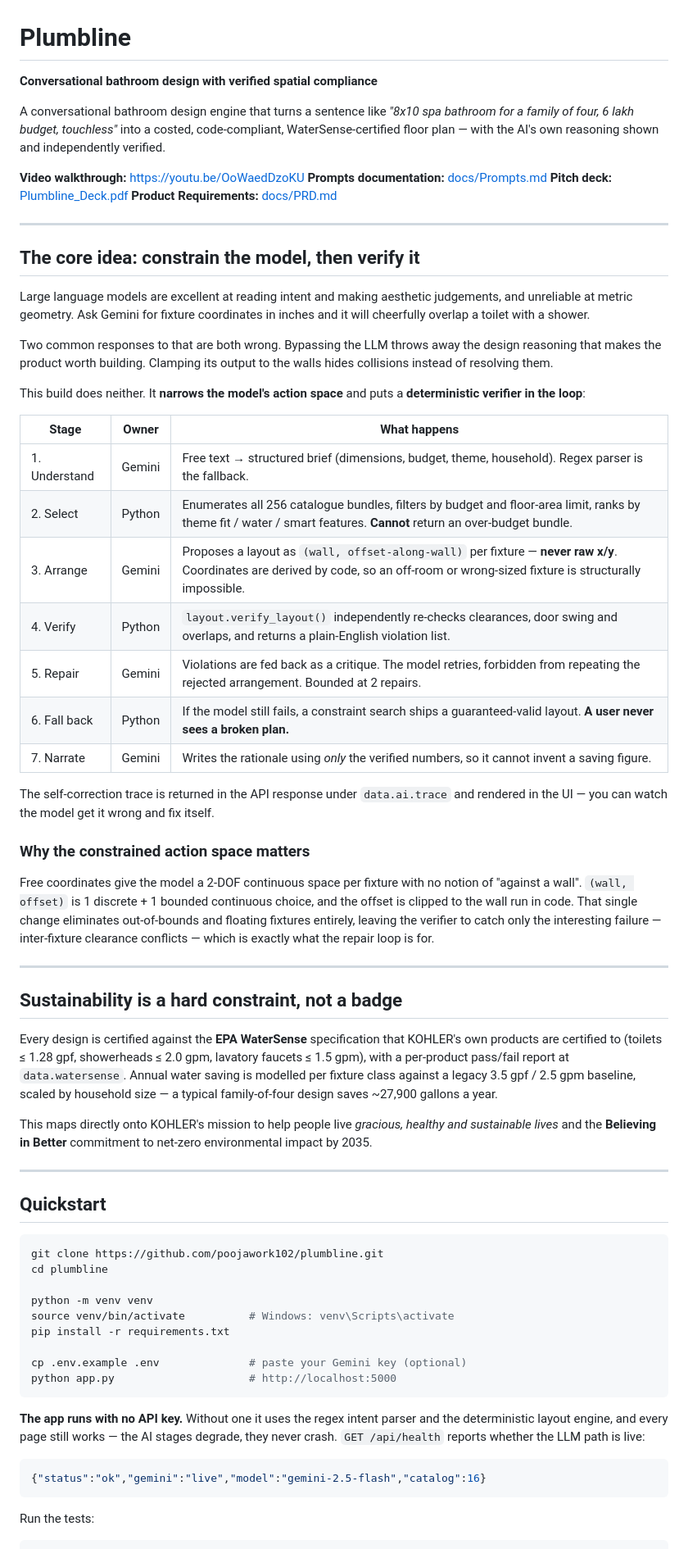
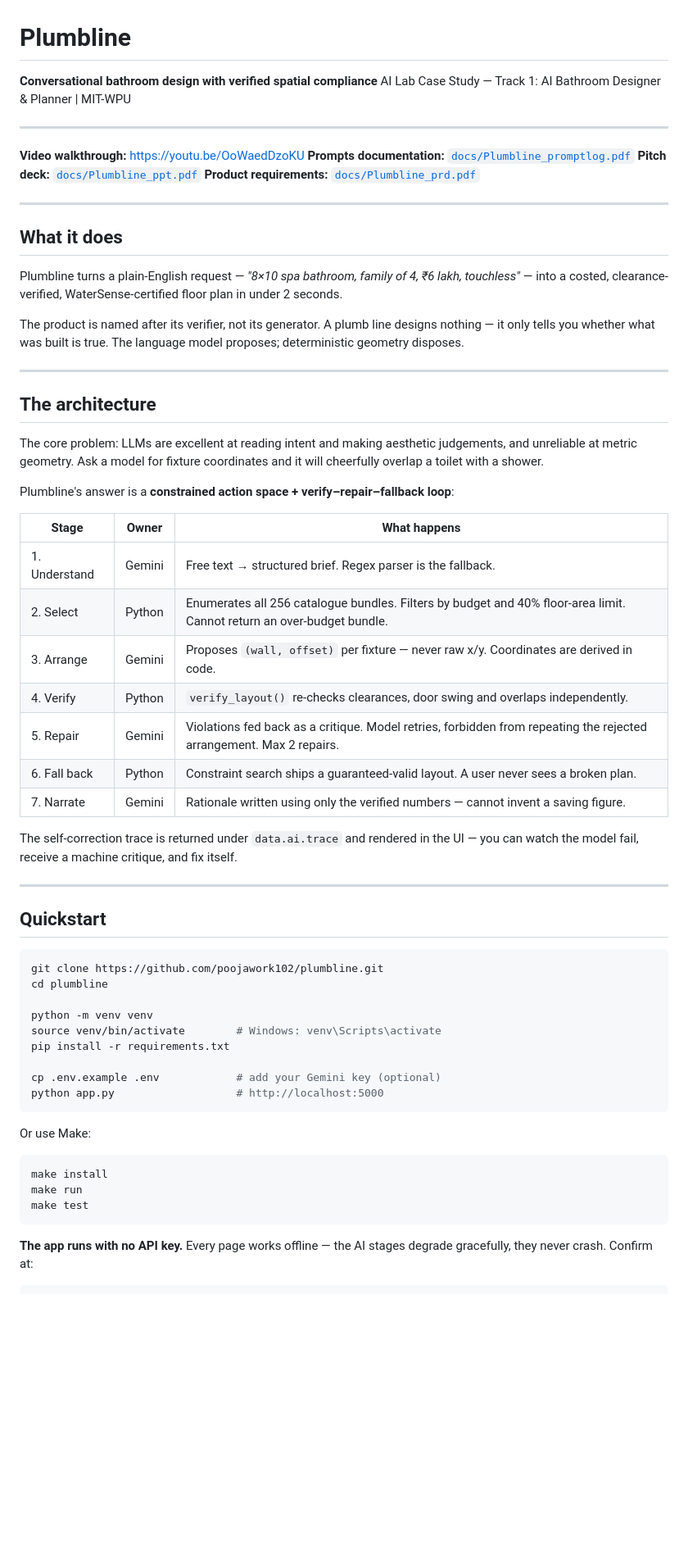
Before and after one commit to poojawork102/kohler-ai-bathroom-designer, a Markdown page: README.md, the part around one of its changes. Shown at 82% size. Drawn GitHub-style; blank space fills up the shorter version.

Commit message:
docs: clean README — structured sections, no brand hits, correct filenames

````diff
--- a/README.md
+++ b/README.md
@@ -1,68 +1,42 @@
 # Plumbline
 
 **Conversational bathroom design with verified spatial compliance**
-
-A conversational bathroom design engine that turns a sentence like *"8x10 spa
-bathroom for a family of four, 6 lakh budget, touchless"* into a costed,
-code-compliant, WaterSense-certified floor plan — with the AI's own reasoning
-shown and independently verified.
-
-**Video walkthrough:** https://youtu.be/OoWaedDzoKU
-**Prompts documentation:** [docs/Prompts.md](docs/Prompts.md)
-**Pitch deck:** [Plumbline_Deck.pdf](Plumbline_Deck.pdf)
-**Product Requirements:** [docs/PRD.md](docs/PRD.md)
+AI Lab Case Study — Track 1: AI Bathroom Designer & Planner | MIT-WPU
 
 ---
 
-## The core idea: constrain the model, then verify it
+**Video walkthrough:** https://youtu.be/OoWaedDzoKU
+**Prompts documentation:** [`docs/Plumbline_promptlog.pdf`](docs/Plumbline_promptlog.pdf)
+**Pitch deck:** [`docs/Plumbline_ppt.pdf`](docs/Plumbline_ppt.pdf)
+**Product requirements:** [`docs/Plumbline_prd.pdf`](docs/Plumbline_prd.pdf)
 
-Large language models are excellent at reading intent and making aesthetic
-judgements, and unreliable at metric geometry. Ask Gemini for fixture
-coordinates in inches and it will cheerfully overlap a toilet with a shower.
+---
 
-Two common responses to that are both wrong. Bypassing the LLM throws away the
-design reasoning that makes the product worth building. Clamping its output to
-the walls hides collisions instead of resolving them.
+## What it does
 
-This build does neither. It **narrows the model's action space** and puts a
-**deterministic verifier in the loop**:
+Plumbline turns a plain-English request — *"8×10 spa bathroom, family of 4, ₹6 lakh, touchless"* — into a costed, clearance-verified, WaterSense-certified floor plan in under 2 seconds.
+
+The product is named after its verifier, not its generator. A plumb line designs nothing — it only tells you whether what was built is true. The language model proposes; deterministic geometry disposes.
+
+---
+
+## The architecture
+
+The core problem: LLMs are excellent at reading intent and making aesthetic judgements, and unreliable at metric geometry. Ask a model for fixture coordinates and it will cheerfully overlap a toilet with a shower.
+
+Plumbline's answer is a **constrained action space + verify–repair–fallback loop**:
 
 | Stage | Owner | What happens |
 |---|---|---|
-| 1. Understand | Gemini | Free text → structured brief (dimensions, budget, theme, household). Regex parser is the fallback. |
-| 2. Select | Python | Enumerates all 256 catalogue bundles, filters by budget and floor-area limit, ranks by theme fit / water / smart features. **Cannot** return an over-budget bundle. |
-| 3. Arrange | Gemini | Proposes a layout as `(wall, offset-along-wall)` per fixture — **never raw x/y**. Coordinates are derived by code, so an off-room or wrong-sized fixture is structurally impossible. |
-| 4. Verify | Python | `layout.verify_layout()` independently re-checks clearances, door swing and overlaps, and returns a plain-English violation list. |
-| 5. Repair | Gemini | Violations are fed back as a critique. The model retries, forbidden from repeating the rejected arrangement. Bounded at 2 repairs. |
-| 6. Fall back | Python | If the model still fails, a constraint search ships a guaranteed-valid layout. **A user never sees a broken plan.** |
-| 7. Narrate | Gemini | Writes the rationale using *only* the verified numbers, so it cannot invent a saving figure. |
+| 1. Understand | Gemini | Free text → structured brief. Regex parser is the fallback. |
+| 2. Select | Python | Enumerates all 256 catalogue bundles. Filters by budget and 40% floor-area limit. Cannot return an over-budget bundle. |
+| 3. Arrange | Gemini | Proposes `(wall, offset)` per fixture — never raw x/y. Coordinates are derived in code. |
+| 4. Verify | Python | `verify_layout()` re-checks clearances, door swing and overlaps independently. |
+| 5. Repair | Gemini | Violations fed back as a critique. Model retries, forbidden from repeating the rejected arrangement. Max 2 repairs. |
+| 6. Fall back | Python | Constraint search ships a guaranteed-valid layout. A user never sees a broken plan. |
+| 7. Narrate | Gemini | Rationale written using only the verified numbers — cannot invent a saving figure. |
 
-The self-correction trace is returned in the API response under `data.ai.trace`
-and rendered in the UI — you can watch the model get it wrong and fix itself.
-
-### Why the constrained action space matters
-
-Free coordinates give the model a 2-DOF continuous space per fixture with no
-notion of "against a wall". `(wall, offset)` is 1 discrete + 1 bounded
-continuous choice, and the offset is clipped to the wall run in code. That
-single change eliminates out-of-bounds and floating fixtures entirely, leaving
-the verifier to catch only the interesting failure — inter-fixture clearance
-conflicts — which is exactly what the repair loop is for.
-
----
-
-## Sustainability is a hard constraint, not a badge
-
-Every design is certified against the **EPA WaterSense** specification that
-KOHLER's own products are certified to (toilets ≤ 1.28 gpf, showerheads
-≤ 2.0 gpm, lavatory faucets ≤ 1.5 gpm), with a per-product pass/fail report at
-`data.watersense`. Annual water saving is modelled per fixture class against a
-legacy 3.5 gpf / 2.5 gpm baseline, scaled by household size — a typical
-family-of-four design saves ~27,900 gallons a year.
-
-This maps directly onto KOHLER's mission to help people live *gracious, healthy
-and sustainable lives* and the **Believing in Better** commitment to net-zero
-environmental impact by 2035.
+The self-correction trace is returned under `data.ai.trace` and rendered in the UI — you can watch the model fail, receive a machine critique, and fix itself.
 
 ---
 
@@ -73,21 +47,20 @@ git clone https://github.com/poojawork102/plumbline.git
 cd plumbline
 
 python -m venv venv
-source venv/bin/activate          # Windows: venv\Scripts\activate
+source venv/bin/activate        # Windows: venv\Scripts\activate
 pip install -r requirements.txt
 
-cp .env.example .env              # paste your Gemini key (optional)
-python app.py                     # http://localhost:5000
+cp .env.example .env            # add your Gemini key (optional)
+python app.py                   # http://localhost:5000
 ```
 
-**The app runs with no API key.** Without one it uses the regex intent parser
-and the deterministic layout engine, and every page still works — the AI stages
-degrade, they never crash. `GET /api/health` reports whether the LLM path is
-live:
+Or use Make:
 
-```json
-{"status":"ok","gemini":"live","model":"gemini-2.5-flash","catalog":16}
+```bash
+make install
+make run
+make test
 ```
 
-Run the tests:
+**The app runs with no API key.** Every page works offline — the AI stages degrade gracefully, they never crash. Confirm at:
 
````
Also changed, not shown: other parts of README.md (+70 -39 lines).
